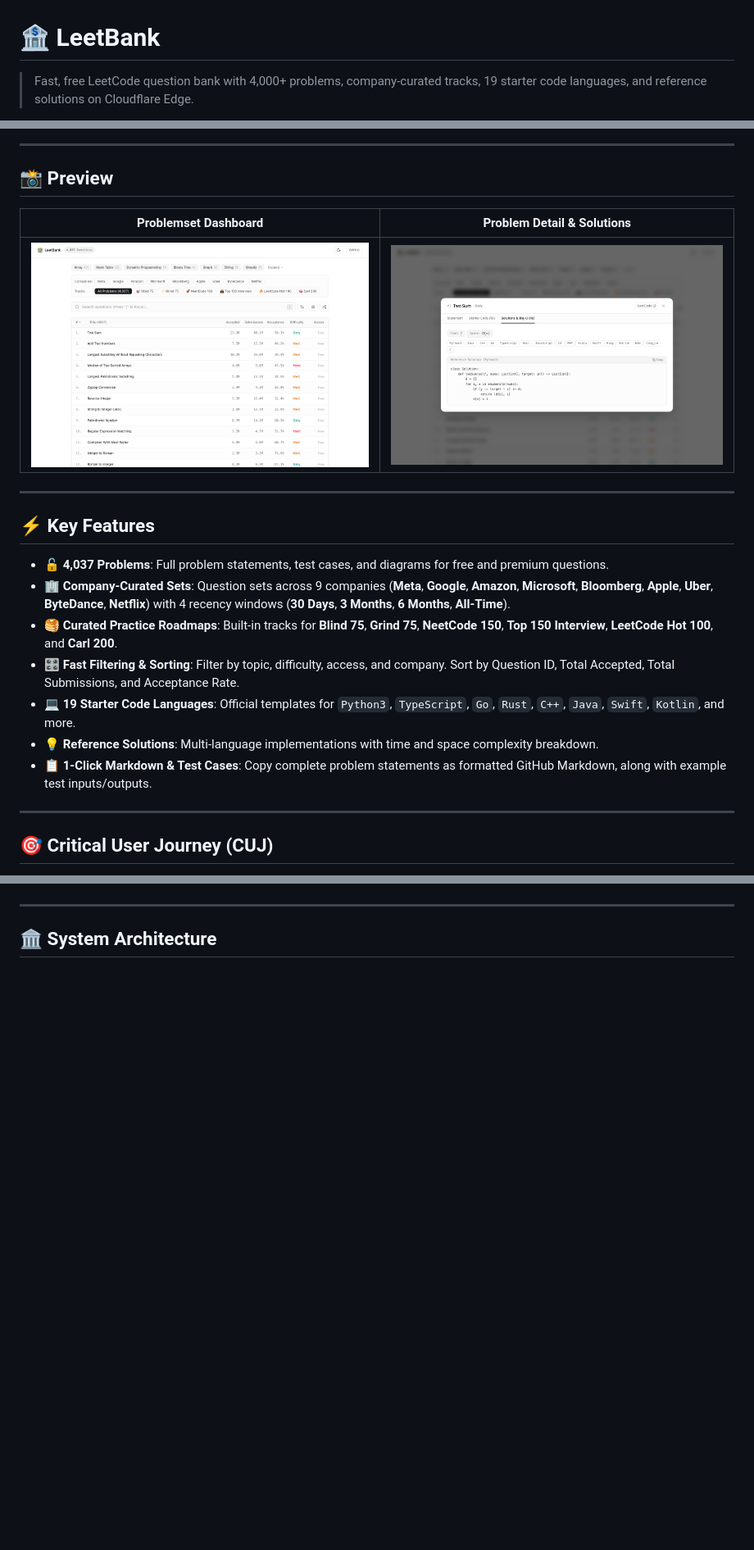
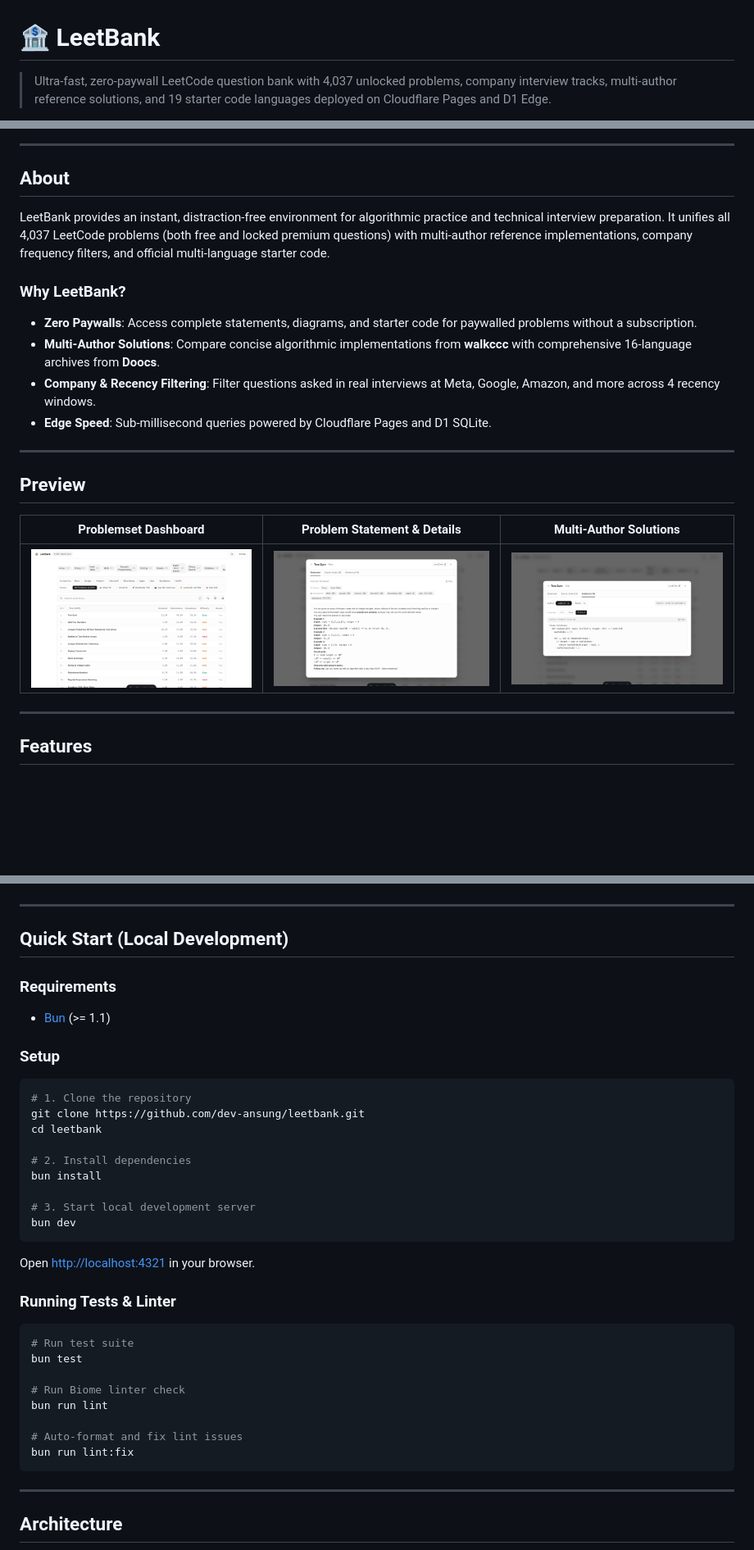
Before and after one commit to dev-ansung/leetbank, a Markdown page: README.md, 3 parts joined by grey strips. Shown: that part at 82% size. GitHub-like rendering; pictures changed too: assets/dashboard_light.png, assets/problem_modal_light.png, assets/solutions_modal_light.png (added); blank space fills up the shorter version.

Commit message:
feat: add walkccc solutions, author ribbons, popstate routing, and update README with screenshots

````diff
--- a/README.md
+++ b/README.md
@@ -1,4 +1,4 @@
 # 🏦 LeetBank
 
-> Fast, free LeetCode question bank with 4,000+ problems, company-curated tracks, 19 starter code languages, and reference solutions on Cloudflare Edge.
+> Ultra-fast, zero-paywall LeetCode question bank with 4,037 unlocked problems, company interview tracks, multi-author reference solutions, and 19 starter code languages deployed on Cloudflare Pages and D1 Edge.
 
@@ -10,25 +10,25 @@
 
 ---
 
-## 📸 Preview
+## About
 
-| Problemset Dashboard | Problem Detail & Solutions |
-| :---: | :---: |
-| <img src="https://raw.githubusercontent.com/dev-ansung/leetbank/main/assets/dashboard_light.png" alt="LeetBank Problemset Dashboard" width="100%" /> | <img src="https://raw.githubusercontent.com/dev-ansung/leetbank/main/assets/problem_modal_light.png" alt="LeetBank Problem Detail" width="100%" /> |
+LeetBank provides an instant, distraction-free environment for algorithmic practice and technical interview preparation. It unifies all 4,037 LeetCode problems (both free and locked premium questions) with multi-author reference implementations, company frequency filters, and official multi-language starter code.
+
+### Why LeetBank?
+- **Zero Paywalls**: Access complete statements, diagrams, and starter code for paywalled problems without a subscription.
+- **Multi-Author Solutions**: Compare concise algorithmic implementations from **walkccc** with comprehensive 16-language archives from **Doocs**.
+- **Company & Recency Filtering**: Filter questions asked in real interviews at Meta, Google, Amazon, and more across 4 recency windows.
+- **Edge Speed**: Sub-millisecond queries powered by Cloudflare Pages and D1 SQLite.
 
 ---
 
-## ⚡ Key Features
+## Preview
 
-* 🔓 **4,037 Problems**: Full problem statements, test cases, and diagrams for free and premium questions.
-* 🏢 **Company-Curated Sets**: Question sets across 9 companies (**Meta**, **Google**, **Amazon**, **Microsoft**, **Bloomberg**, **Apple**, **Uber**, **ByteDance**, **Netflix**) with 4 recency windows (**30 Days**, **3 Months**, **6 Months**, **All-Time**).
-* 🥞 **Curated Practice Roadmaps**: Built-in tracks for **Blind 75**, **Grind 75**, **NeetCode 150**, **Top 150 Interview**, **LeetCode Hot 100**, and **Carl 200**.
-* 🎛️ **Fast Filtering & Sorting**: Filter by topic, difficulty, access, and company. Sort by Question ID, Total Accepted, Total Submissions, and Acceptance Rate.
-* 💻 **19 Starter Code Languages**: Official templates for `Python3`, `TypeScript`, `Go`, `Rust`, `C++`, `Java`, `Swift`, `Kotlin`, and more.
-* 💡 **Reference Solutions**: Multi-language implementations with time and space complexity breakdown.
-* 📋 **1-Click Markdown & Test Cases**: Copy complete problem statements as formatted GitHub Markdown, along with example test inputs/outputs.
+| Problemset Dashboard | Problem Statement & Details | Multi-Author Solutions |
+| :---: | :---: | :---: |
+| <img src="./assets/dashboard_light.png" alt="LeetBank Problemset Dashboard" width="100%" /> | <img src="./assets/problem_modal_light.png" alt="LeetBank Problem Detail" width="100%" /> | <img src="./assets/solutions_modal_light.png" alt="LeetBank Solutions" width="100%" /> |
 
 ---
 
-## 🎯 Critical User Journey (CUJ)
+## Features
 
@@ -63,7 +43,43 @@ sequenceDiagram
 
 ---
 
-## 🏛️ System Architecture
+## Quick Start (Local Development)
+
+### Requirements
+- [Bun](https://bun.sh) (>= 1.1)
+
+### Setup
+
+```bash
+# 1. Clone the repository
+git clone https://github.com/dev-ansung/leetbank.git
+cd leetbank
+
+# 2. Install dependencies
+bun install
+
+# 3. Start local development server
+bun dev
+```
+
+Open [http://localhost:4321](http://localhost:4321) in your browser.
+
+### Running Tests & Linter
+
+```bash
+# Run test suite
+bun test
+
+# Run Biome linter check
+bun run lint
+
+# Auto-format and fix lint issues
+bun run lint:fix
+```
+
+---
+
+## Architecture
 
 ```mermaid
 flowchart TD
````
Also changed, not shown: other parts of README.md (+47 -70 lines), 12 other files.
